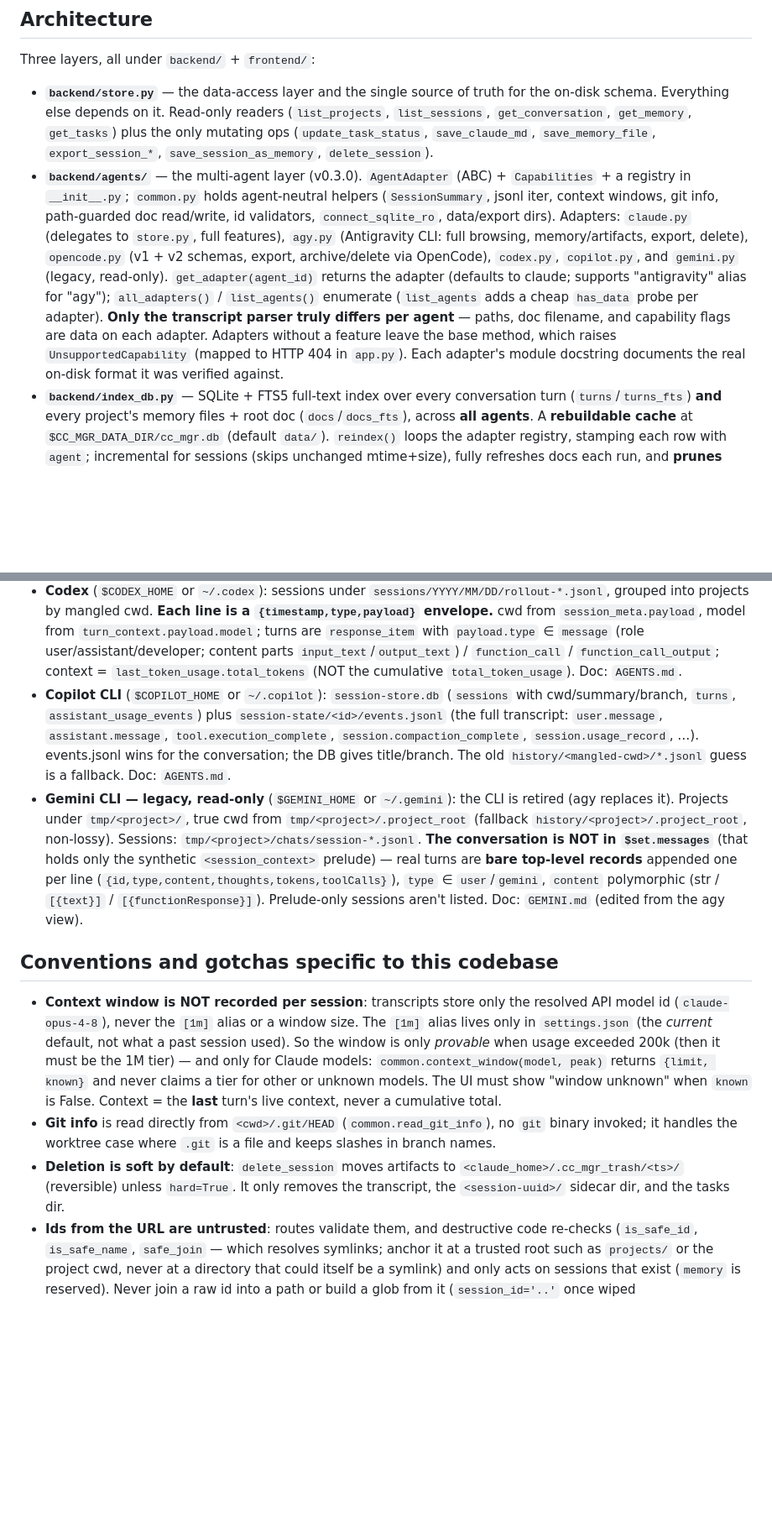
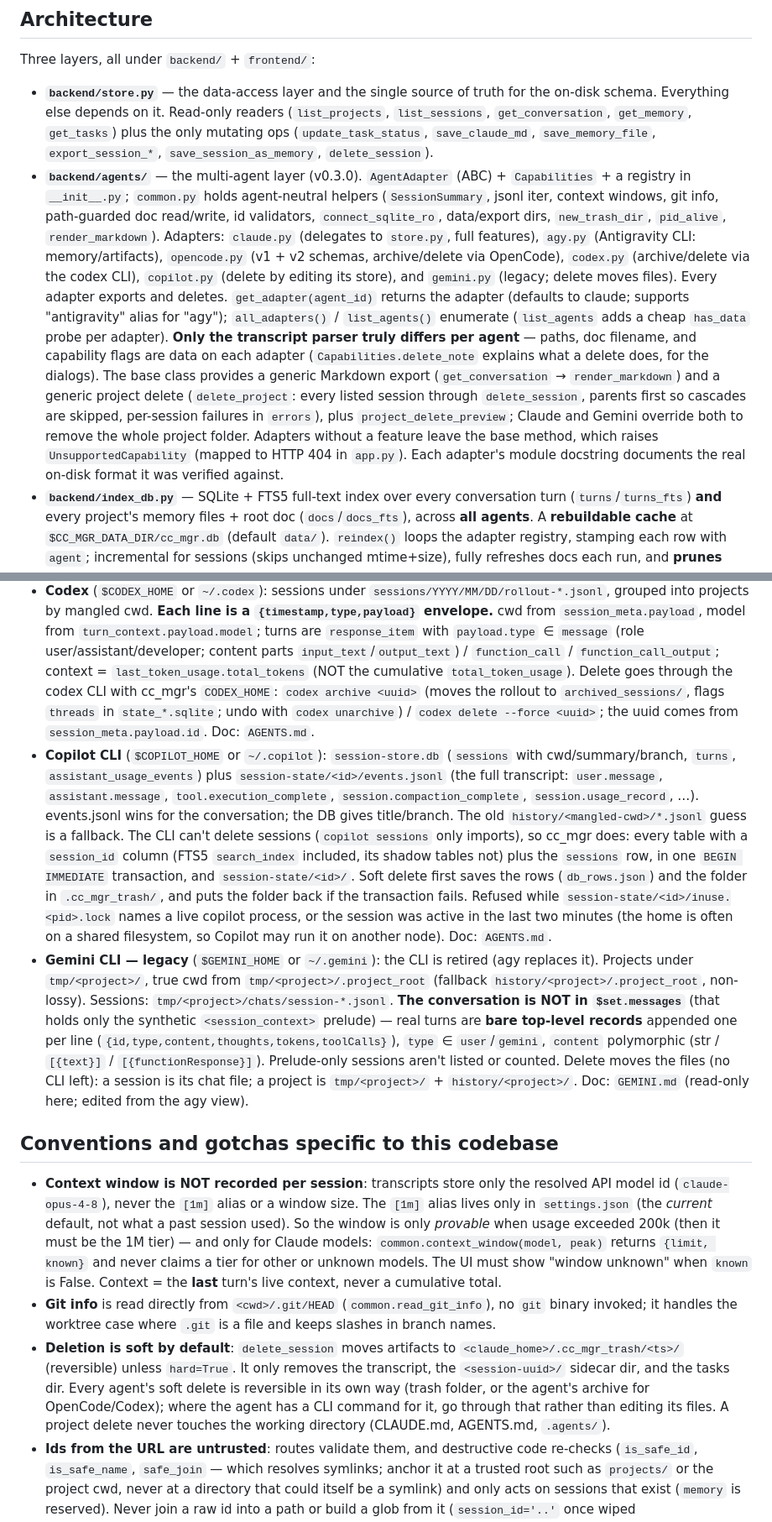
Before and after one commit to cshjin/cc-mgr, a Markdown page: CLAUDE.md, 2 parts joined by grey strips. Shown at 84% size. Rendered like a GitHub page; blank space fills up the shorter version.

```diff
--- a/CLAUDE.md
+++ b/CLAUDE.md
@@ -67,18 +67,25 @@ Three layers, all under `backend/` + `frontend/`:
 - **`backend/agents/`** — the multi-agent layer (v0.3.0). `AgentAdapter` (ABC) +
   `Capabilities` + a registry in `__init__.py`; `common.py` holds agent-neutral
   helpers (`SessionSummary`, jsonl iter, context windows, git info, path-guarded doc
-  read/write, id validators, `connect_sqlite_ro`, data/export dirs). Adapters:
-  `claude.py` (delegates to `store.py`, full features), `agy.py` (Antigravity CLI:
-  full browsing, memory/artifacts, export, delete), `opencode.py` (v1 + v2 schemas,
-  export, archive/delete via OpenCode), `codex.py`, `copilot.py`, and `gemini.py`
-  (legacy, read-only). `get_adapter(agent_id)` returns the adapter (defaults to
-  claude; supports "antigravity" alias for "agy"); `all_adapters()` / `list_agents()`
-  enumerate (`list_agents` adds a cheap `has_data` probe per adapter).
+  read/write, id validators, `connect_sqlite_ro`, data/export dirs, `new_trash_dir`,
+  `pid_alive`, `render_markdown`). Adapters: `claude.py` (delegates to `store.py`,
+  full features), `agy.py` (Antigravity CLI: memory/artifacts), `opencode.py` (v1 + v2
+  schemas, archive/delete via OpenCode), `codex.py` (archive/delete via the codex
+  CLI), `copilot.py` (delete by editing its store), and `gemini.py` (legacy; delete
+  moves files). Every adapter exports and deletes. `get_adapter(agent_id)` returns
+  the adapter (defaults to claude; supports "antigravity" alias for "agy");
+  `all_adapters()` / `list_agents()` enumerate (`list_agents` adds a cheap
+  `has_data` probe per adapter).
   **Only the transcript parser truly differs per agent** — paths, doc filename, and
-  capability flags are data on each adapter. Adapters without a feature leave the
-  base method, which raises `UnsupportedCapability` (mapped to HTTP 404 in
-  `app.py`). Each adapter's module docstring documents the real on-disk format it
-  was verified against.
+  capability flags are data on each adapter (`Capabilities.delete_note` explains
+  what a delete does, for the dialogs). The base class provides a generic Markdown
+  export (`get_conversation` → `render_markdown`) and a generic project delete
+  (`delete_project`: every listed session through `delete_session`, parents first
+  so cascades are skipped, per-session failures in `errors`), plus
+  `project_delete_preview`; Claude and Gemini override both to remove the whole
+  project folder. Adapters without a feature leave the base method, which raises
+  `UnsupportedCapability` (mapped to HTTP 404 in `app.py`). Each adapter's module
+  docstring documents the real on-disk format it was verified against.
 - **`backend/index_db.py`** — SQLite + FTS5 full-text index over every conversation
   turn (`turns`/`turns_fts`) **and** every project's memory files + root doc
   (`docs`/`docs_fts`), across **all agents**. A **rebuildable cache** at
@@ -171,15 +188,25 @@ Three layers, all under `backend/` + `frontend/`:
   `payload.type` ∈ `message` (role user/assistant/developer; content parts
   `input_text`/`output_text`) / `function_call` / `function_call_output`; context =
   `last_token_usage.total_tokens` (NOT the cumulative `total_token_usage`).
-  Doc: `AGENTS.md`.
+  Delete goes through the codex CLI with cc_mgr's `CODEX_HOME`: `codex archive <uuid>`
+  (moves the rollout to `archived_sessions/`, flags `threads` in `state_*.sqlite`;
+  undo with `codex unarchive`) / `codex delete --force <uuid>`; the uuid comes from
+  `session_meta.payload.id`. Doc: `AGENTS.md`.
 - **Copilot CLI** (`$COPILOT_HOME` or `~/.copilot`): `session-store.db` (`sessions`
   with cwd/summary/branch, `turns`, `assistant_usage_events`) plus
   `session-state/<id>/events.jsonl` (the full transcript: `user.message`,
   `assistant.message`, `tool.execution_complete`, `session.compaction_complete`,
   `session.usage_record`, …). events.jsonl wins for the conversation; the DB gives
-  title/branch. The old `history/<mangled-cwd>/*.jsonl` guess is a fallback. Doc:
-  `AGENTS.md`.
-- **Gemini CLI — legacy, read-only** (`$GEMINI_HOME` or `~/.gemini`): the CLI is
+  title/branch. The old `history/<mangled-cwd>/*.jsonl` guess is a fallback. The CLI
+  can't delete sessions (`copilot sessions` only imports), so cc_mgr does: every
+  table with a `session_id` column (FTS5 `search_index` included, its shadow tables
+  not) plus the `sessions` row, in one `BEGIN IMMEDIATE` transaction, and
+  `session-state/<id>/`. Soft delete first saves the rows (`db_rows.json`) and the
+  folder in `.cc_mgr_trash/`, and puts the folder back if the transaction fails.
+  Refused while `session-state/<id>/inuse.<pid>.lock` names a live copilot process,
+  or the session was active in the last two minutes (the home is often on a shared
+  filesystem, so Copilot may run it on another node). Doc: `AGENTS.md`.
+- **Gemini CLI — legacy** (`$GEMINI_HOME` or `~/.gemini`): the CLI is
   retired (agy replaces it). Projects under `tmp/<project>/`, true cwd from
   `tmp/<project>/.project_root` (fallback `history/<project>/.project_root`,
   non-lossy). Sessions: `tmp/<project>/chats/session-*.jsonl`. **The conversation is
@@ -187,7 +214,9 @@ Three layers, all under `backend/` + `frontend/`:
   prelude) — real turns are **bare top-level records** appended one per line
   (`{id,type,content,thoughts,tokens,toolCalls}`), `type` ∈ `user`/`gemini`,
   `content` polymorphic (str / `[{text}]` / `[{functionResponse}]`). Prelude-only
-  sessions aren't listed. Doc: `GEMINI.md` (edited from the agy view).
+  sessions aren't listed or counted. Delete moves the files (no CLI left): a session
+  is its chat file; a project is `tmp/<project>/` + `history/<project>/`. Doc:
+  `GEMINI.md` (read-only here; edited from the agy view).
 
 ## Conventions and gotchas specific to this codebase
 
@@ -205,6 +234,10 @@ Three layers, all under `backend/` + `frontend/`:
 - **Deletion is soft by default**: `delete_session` moves artifacts to
   `<claude_home>/.cc_mgr_trash/<ts>/` (reversible) unless `hard=True`. It only
   removes the transcript, the `<session-uuid>/` sidecar dir, and the tasks dir.
+  Every agent's soft delete is reversible in its own way (trash folder, or the
+  agent's archive for OpenCode/Codex); where the agent has a CLI command for it,
+  go through that rather than editing its files. A project delete never touches
+  the working directory (CLAUDE.md, AGENTS.md, `.agents/`).
 - **Ids from the URL are untrusted**: routes validate them, and destructive code
   re-checks (`is_safe_id`, `is_safe_name`, `safe_join` — which resolves symlinks;
   anchor it at a trusted root such as `projects/` or the project cwd, never at a
```
Also changed, not shown: other parts of CLAUDE.md (+15 -5 lines), CHANGELOG.md (+21 -0 lines), README.md (+25 -10 lines).
